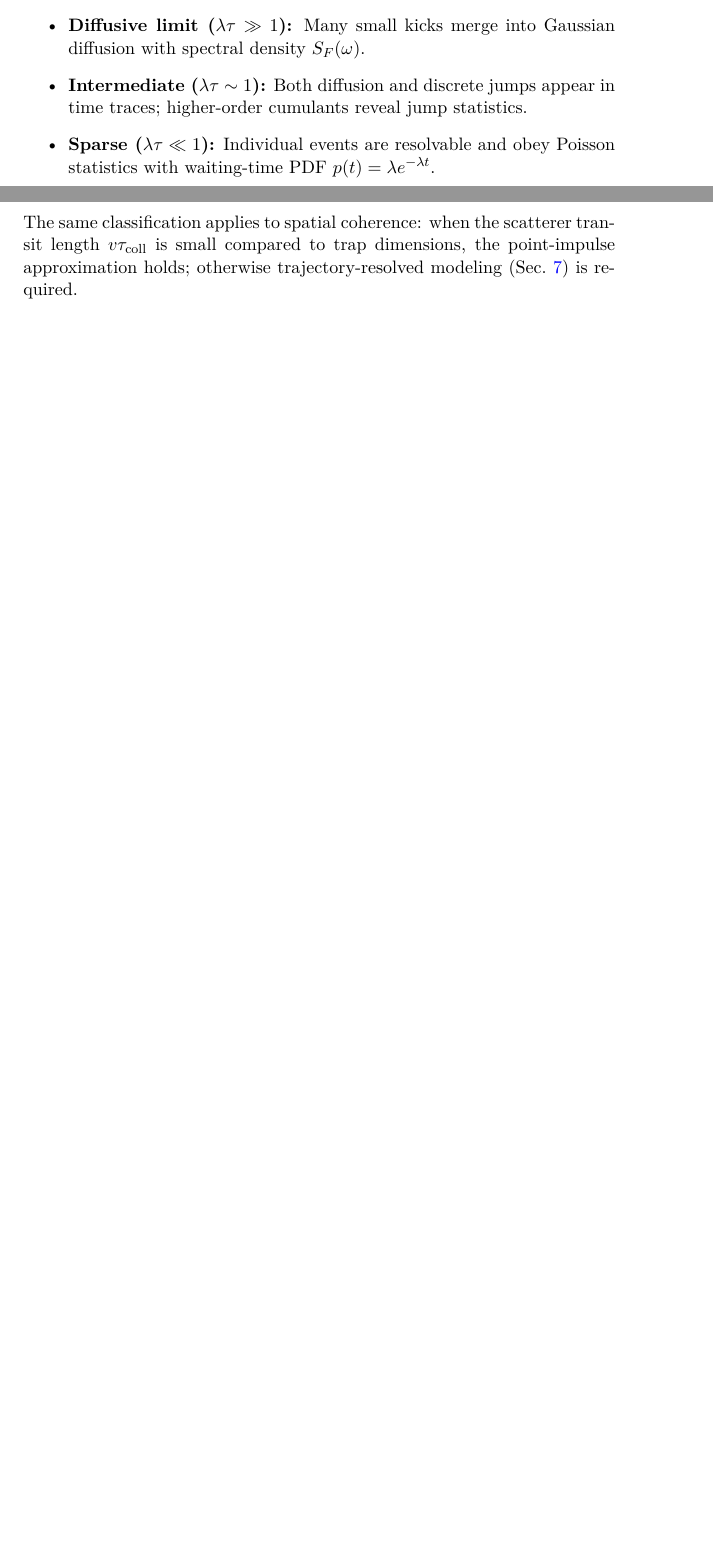
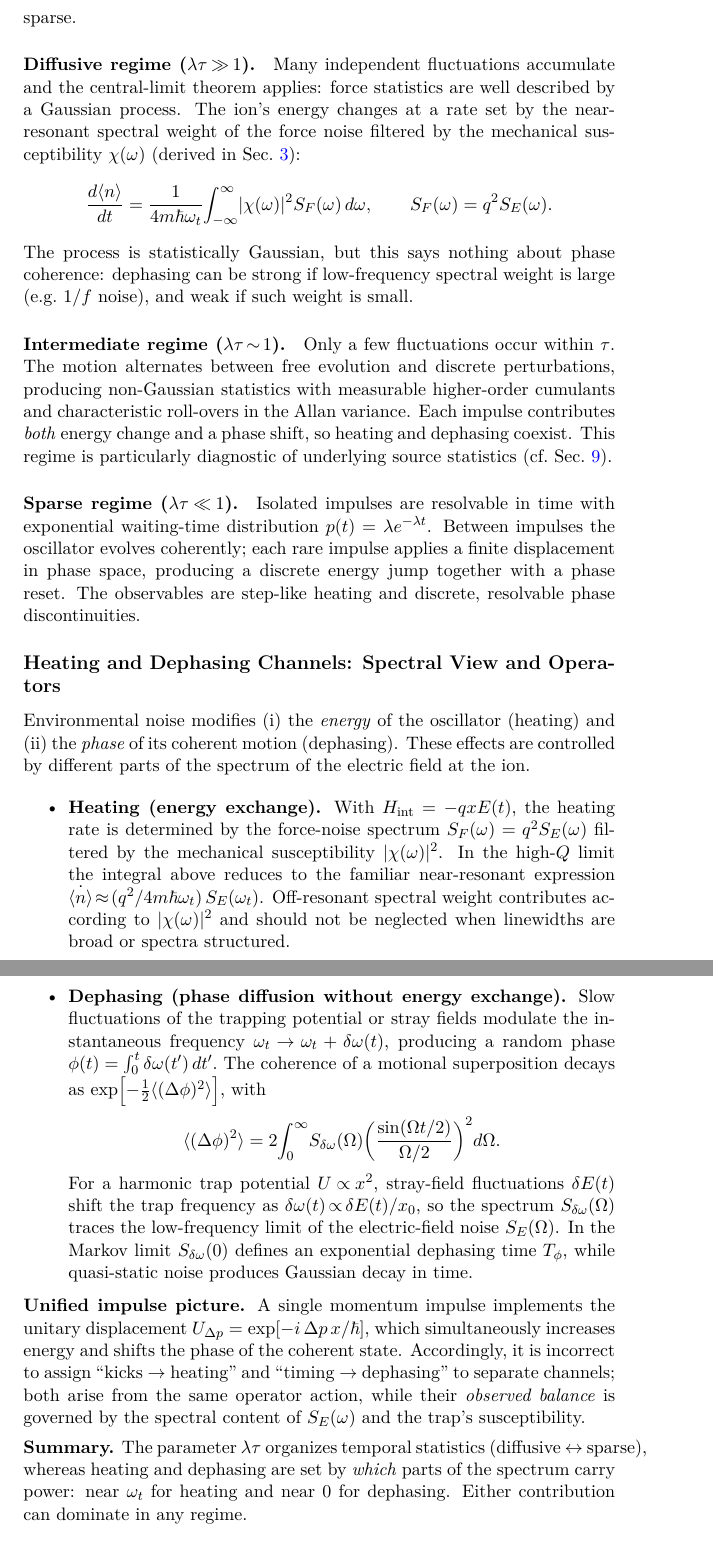
Before and after one commit to uwarring82/From-Keldysh-to-Levy-Unified-EM-Noise-Framework-for-Trapped-Ions, a LaTeX paper (main.tex, which reads sections/02_regimes_overview.tex): two parts of pages 2 and 3 of 13 before the commit and two parts of pages 3 and 4 of 14 after it, joined at a grey line, cut at the place of the change, the shorter picture padded with empty space. Compiled offline with pdfLaTeX.

Commit message:
Revise noise regime section and align labels

```diff
--- a/sections/02_regimes_overview.tex
+++ b/sections/02_regimes_overview.tex
@@ -1,3 +0,0 @@
-\section{Noise Regimes Overview}
-The trapped-ion environment exhibits a continuum of noise processes ranging from dense technical fields to sparse collisional events.
-For practical modeling we categorize regimes by the compound-Poisson event rate $\lambda$ relative to the experimental interrogation time $\tau$:
@@ -4,6 +25,92 @@ For practical modeling we categorize regimes by the compound-Poisson event rate
+Many independent fluctuations accumulate and the central-limit theorem
+applies: force statistics are well described by a Gaussian process.
+The ion’s energy changes at a rate set by the near-resonant spectral weight
+of the force noise filtered by the mechanical susceptibility
+$\chi(\omega)$ (derived in Sec.~\ref{sec:theory_foundations}):
+\[
+\frac{d\langle n\rangle}{dt}
+ = \frac{1}{4 m \hbar \omega_t}\!\int_{-\infty}^{\infty}\!
+   |\chi(\omega)|^{2} S_F(\omega)\,d\omega,
+\qquad S_F(\omega)=q^{2}S_E(\omega).
+\]
+The process is statistically Gaussian, but this says nothing about phase
+coherence: dephasing can be strong if low-frequency spectral weight is large
+(e.g.\ $1/f$ noise), and weak if such weight is small.
+
+%----------------------------------------
+\paragraph{Intermediate regime ($\lambda\tau\!\sim\!1$).}
+Only a few fluctuations occur within~$\tau$.  The motion alternates between
+free evolution and discrete perturbations, producing non-Gaussian
+statistics with measurable higher-order cumulants and characteristic
+roll-overs in the Allan variance.  Each impulse contributes \emph{both}
+energy change and a phase shift, so heating and dephasing coexist.
+This regime is particularly diagnostic of underlying source statistics
+(cf.\ Sec.~\ref{sec:discriminants_summary}).
+
+%----------------------------------------
+\paragraph{Sparse regime ($\lambda\tau\!\ll\!1$).}
+Isolated impulses are resolvable in time with exponential waiting-time
+distribution $p(t)=\lambda e^{-\lambda t}$.  Between impulses the oscillator
+evolves coherently; each rare impulse applies a finite displacement in
+phase space, producing a discrete energy jump together with a phase reset.
+The observables are step-like heating and discrete, resolvable phase
+discontinuities.
+
+%----------------------------------------
+\subsection*{Heating and Dephasing Channels: Spectral View and Operators}
+
+Environmental noise modifies (i) the \emph{energy} of the oscillator
+(heating) and (ii) the \emph{phase} of its coherent motion (dephasing).
+These effects are controlled by different parts of the spectrum of the
+electric field at the ion.
+
 \begin{itemize}
-  \item \textbf{Diffusive limit ($\lambda\tau \gg 1$):} Many small kicks merge into Gaussian diffusion with spectral density $S_F(\omega)$.
-  \item \textbf{Intermediate ($\lambda\tau \sim 1$):} Both diffusion and discrete jumps appear in time traces; higher-order cumulants reveal jump statistics.
-  \item \textbf{Sparse ($\lambda\tau \ll 1$):} Individual events are resolvable and obey Poisson statistics with waiting-time PDF $p(t) = \lambda e^{-\lambda t}$.
+  \item \textbf{Heating (energy exchange).}
+  With $H_\mathrm{int}=-q x E(t)$, the heating rate is determined by the
+  force-noise spectrum $S_F(\omega)=q^2 S_E(\omega)$ filtered by the
+  mechanical susceptibility $|\chi(\omega)|^{2}$.  In the high-$Q$ limit the
+  integral above reduces to the familiar near-resonant expression
+  $\dot{\langle n\rangle}\!\approx\! (q^{2}/4m\hbar\omega_t)\,S_E(\omega_t)$.
+  Off-resonant spectral weight contributes according to
+  $|\chi(\omega)|^{2}$ and should not be neglected when linewidths are broad
+  or spectra structured.
+
+  \item \textbf{Dephasing (phase diffusion without energy exchange).}
+  Slow fluctuations of the trapping potential or stray fields modulate the
+  instantaneous frequency
+  $\omega_t\!\rightarrow\!\omega_t+\delta\omega(t)$,
+  producing a random phase
+  $\phi(t)=\int_{0}^{t}\delta\omega(t')\,dt'.$
+  The coherence of a motional superposition decays as
+  $\exp[-\tfrac{1}{2}\langle(\Delta\phi)^{2}\rangle]$, with
+  \[
+    \langle(\Delta\phi)^{2}\rangle
+      = 2\!\int_{0}^{\infty}\! S_{\delta\omega}(\Omega)
+        \!\left(\frac{\sin(\Omega t/2)}{\Omega/2}\right)^{2}\! d\Omega .
+  \]
+  For a harmonic trap potential $U\!\propto\!x^{2}$, stray-field
+  fluctuations $\delta E(t)$ shift the trap frequency as
+  $\delta\omega(t)\!\propto\!\delta E(t)/x_{0}$,
+  so the spectrum $S_{\delta\omega}(\Omega)$ traces the
+  low-frequency limit of the electric-field noise $S_{E}(\Omega)$.
+  In the Markov limit $S_{\delta\omega}(0)$ defines an exponential
+  dephasing time~$T_{\phi}$, while quasi-static noise produces Gaussian
+  decay in time.
 \end{itemize}
-The same classification applies to spatial coherence: when the scatterer transit length $v\tau_{\rm coll}$ is small compared to trap dimensions, the point-impulse approximation holds; otherwise trajectory-resolved modeling (Sec.~\ref{sec:spatial-coherence}) is required.
+
+\noindent\textbf{Unified impulse picture.}
+A single momentum impulse implements the unitary displacement
+$U_{\Delta p}=\exp[-i\,\Delta p\,x/\hbar]$,
+which simultaneously increases energy and shifts the phase of the coherent
+state.  Accordingly, it is incorrect to assign ``kicks~$\rightarrow$~heating''
+and ``timing~$\rightarrow$~dephasing'' to separate channels; both arise from
+the same operator action, while their \emph{observed balance} is governed by
+the spectral content of $S_E(\omega)$ and the trap’s susceptibility.
+
+\medskip
+\noindent\textbf{Summary.}
+The parameter $\lambda\tau$ organizes temporal statistics
+(diffusive~$\leftrightarrow$~sparse), whereas heating and dephasing are set by
+\emph{which} parts of the spectrum carry power:
+near~$\omega_t$ for heating and near~0 for dephasing.
+Either contribution can dominate in any regime.
```
Also changed, not shown: sections/03_theory_foundations.tex (+1 -0 lines), sections/08_discriminants_table.tex (+1 -1 lines), sections/02_regimes_overview.tex (24 more changed lines).
